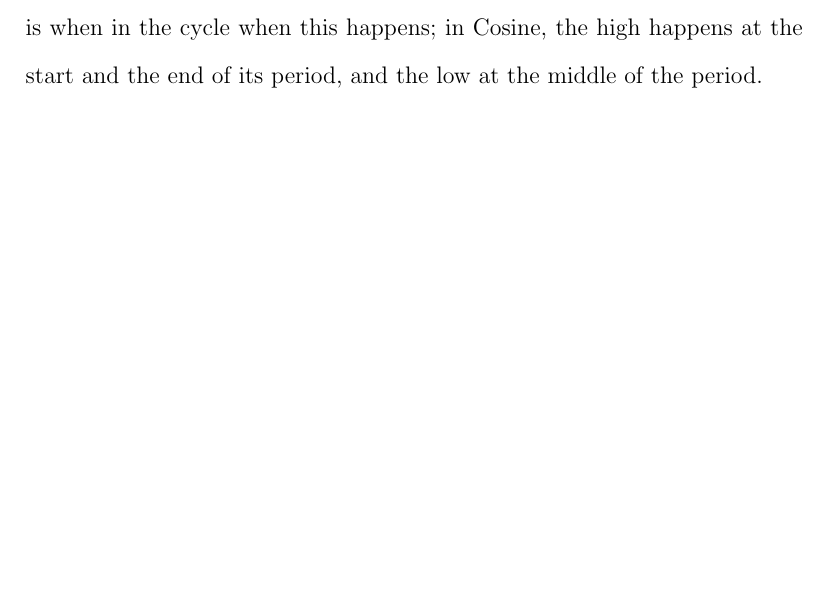
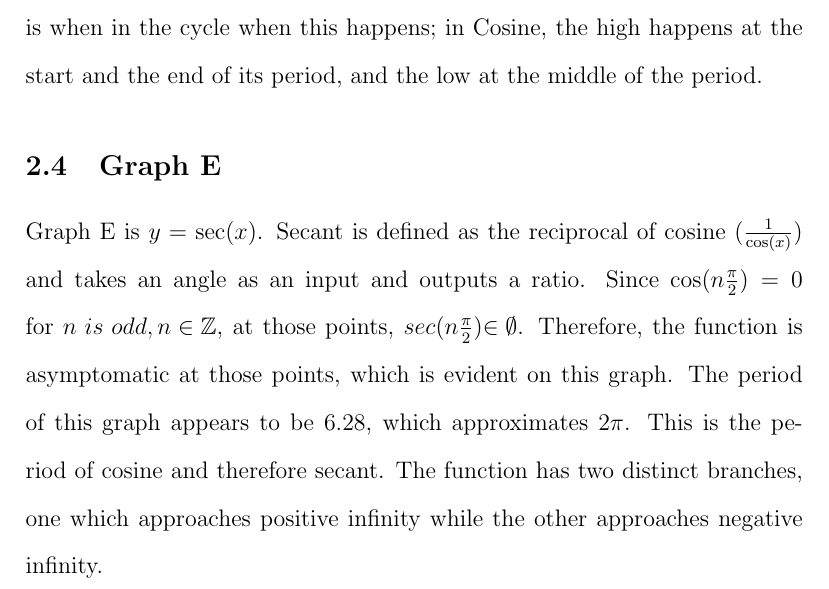
Before and after one commit to abhiaagarwal/precalculus-paper, a LaTeX document (main.tex, which reads preamble.tex, sections/subsections/graphE.tex): part of page 5 of 5, cut so that both start at the same text, the shorter picture padded with empty space. Compiled offline with pdfLaTeX.

```diff
--- a/preamble.tex
+++ b/preamble.tex
@@ -7,3 +7,4 @@
 
 \usepackage{amssymb}
 \newcommand{\R}{\mathbb{R}}
+\newcommand{\Z}{\mathbb{Z}}
--- a/sections/subsections/graphE.tex
+++ b/sections/subsections/graphE.tex
@@ -0,0 +1,9 @@
+\subsection{Graph E}
+
+Graph E is $y=\sec(x)$.
+Secant is defined as the reciprocal of cosine ($\frac{1}{\cos(x)}$) and takes an angle as an input and outputs a ratio.
+Since $\cos(n{\frac{\pi}{2}})=0$ for ${n \ is \  odd, n\in \Z}$, at those points, $sec(n{\frac{\pi}{2}}) {\in \emptyset}$.
+Therefore, the function is asymptomatic at those points, which is evident on this graph.
+The period of this graph appears to be ${6.28}$, which approximates ${2\pi}$.
+This is the period of cosine and therefore secant.
+The function has two distinct branches, one which approaches positive infinity while the other approaches negative infinity.
```
Also changed, not shown: sections/graphs.tex (+1 -0 lines).
